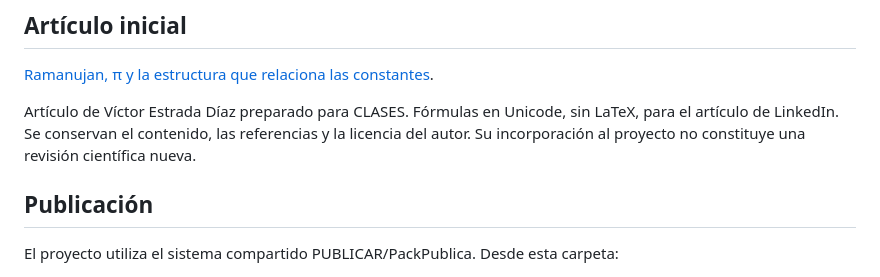
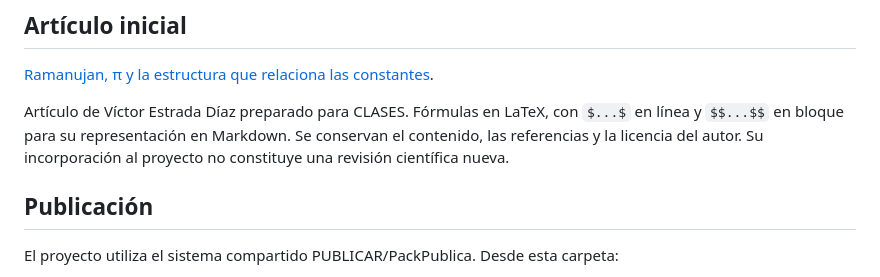
Before and after one commit to quark-cha/CLASES, a Markdown page: README.md, the part around the change. Rendered like a GitHub page.

Commit message:
Usar delimitadores matemáticos en el artículo de Ramanujan

```diff
--- a/README.md
+++ b/README.md
@@ -8,7 +8,7 @@ Proyecto de Víctor Estrada Díaz, basado en las clases de UNIHOLOG, para estudi
 
 [Ramanujan, π y la estructura que relaciona las constantes](ES_01_Ramanujan_y_las_constantes.md).
 
-Artículo de Víctor Estrada Díaz preparado para CLASES. Fórmulas en Unicode, sin LaTeX, para el artículo de LinkedIn. Se conservan el contenido, las referencias y la licencia del autor. Su incorporación al proyecto no constituye una revisión científica nueva.
+Artículo de Víctor Estrada Díaz preparado para CLASES. Fórmulas en LaTeX, con `$...$` en línea y `$$...$$` en bloque para su representación en Markdown. Se conservan el contenido, las referencias y la licencia del autor. Su incorporación al proyecto no constituye una revisión científica nueva.
 
 ## Publicación
 
```
Also changed, not shown: ES_01_Ramanujan_y_las_constantes.md (+102 -50 lines).
